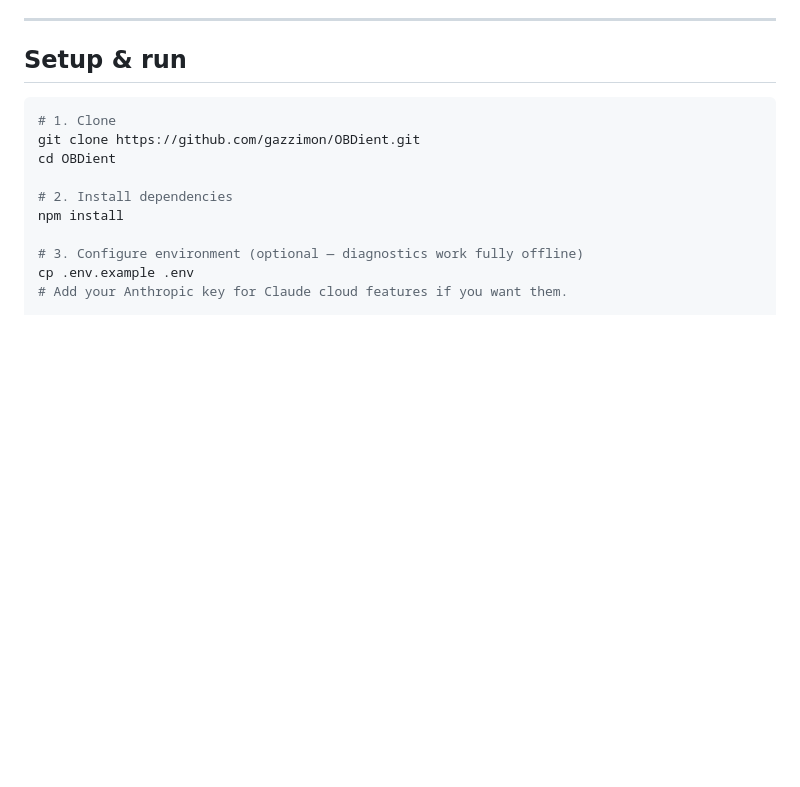
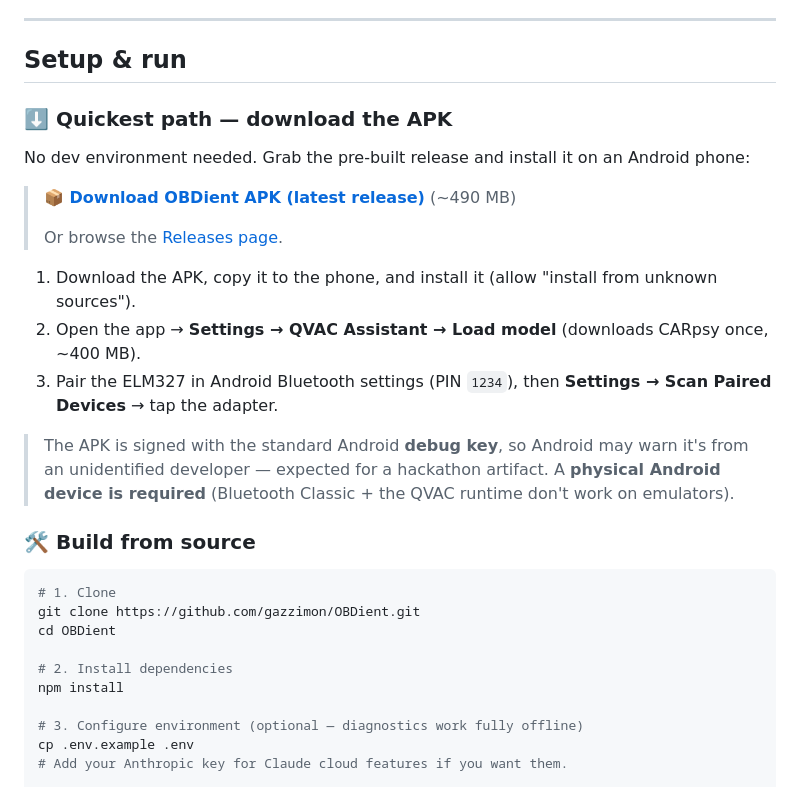
Before and after one commit to gazzimon/OBDient, a Markdown page: README.md, the part around the change. Rendered like a GitHub page; blank space fills up the shorter version.

Commit message:
docs: add APK download link to README

````diff
--- a/README.md
+++ b/README.md
@@ -267,6 +267,24 @@ Bluetooth Classic ELM327 clone should work.
 
 ## Setup & run
 
+### ⬇️ Quickest path — download the APK
+
+No dev environment needed. Grab the pre-built release and install it on an Android phone:
+
+> **📦 [Download OBDient APK (latest release)](https://github.com/gazzimon/OBDient/releases/download/v1.0-hackathon/obdient-release.apk)** (~490 MB)
+>
+> Or browse the [Releases page](https://github.com/gazzimon/OBDient/releases/tag/v1.0-hackathon).
+
+1. Download the APK, copy it to the phone, and install it (allow "install from unknown sources").
+2. Open the app → **Settings → QVAC Assistant → Load model** (downloads CARpsy once, ~400 MB).
+3. Pair the ELM327 in Android Bluetooth settings (PIN `1234`), then **Settings → Scan Paired Devices** → tap the adapter.
+
+> The APK is signed with the standard Android **debug key**, so Android may warn it's
+> from an unidentified developer — expected for a hackathon artifact. A **physical
+> Android device is required** (Bluetooth Classic + the QVAC runtime don't work on emulators).
+
+### 🛠️ Build from source
+
 ```bash
 # 1. Clone
 git clone https://github.com/gazzimon/OBDient.git
````
